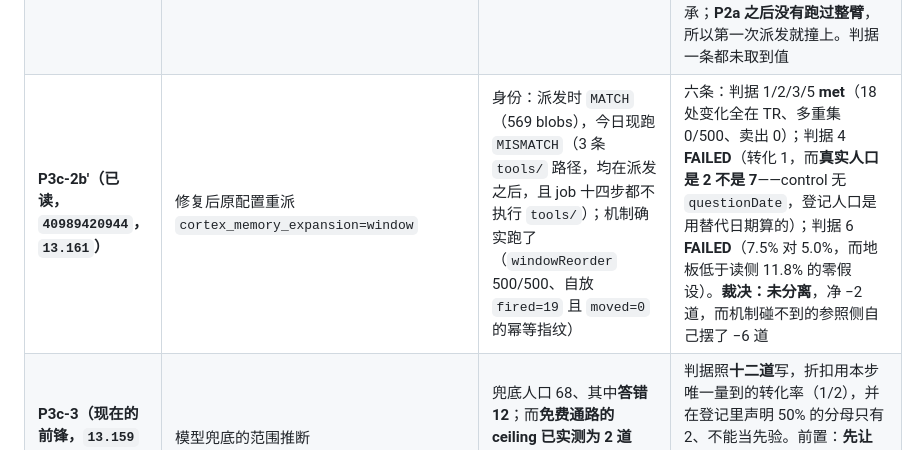
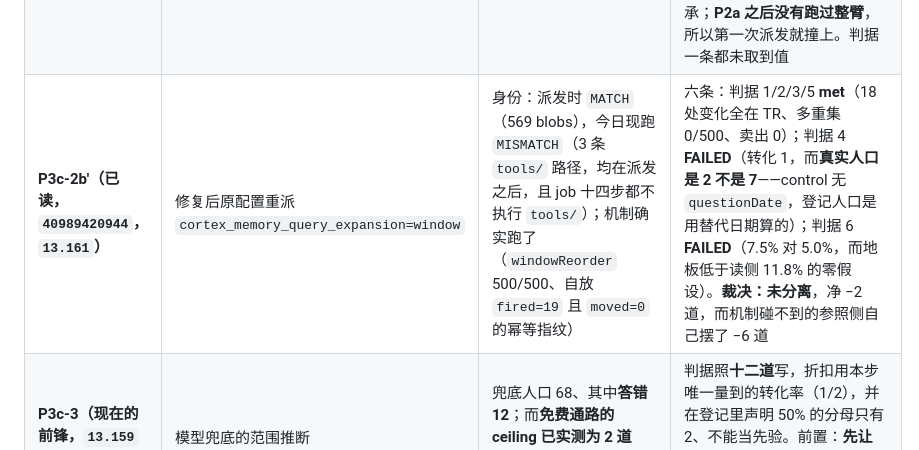
Before and after one commit to AgentiX-E/cortex-docs, a Markdown page: docs/03-execution-plan.md, the part around the change. Drawn GitHub-style.

Commit message:
docs(plan): restore the knob name

```diff
--- a/docs/03-execution-plan.md
+++ b/docs/03-execution-plan.md
@@ -845,7 +845,7 @@ TR 0 / 10 / +2，ABS 0 / 0 / 0。而真正被处理的 34 道只买 2 卖 0，
 | **P1-census（已登记、已量、未派发，`13.158`）** | 导出普查的**导入感知**调用方判定 | `13.154.8` 的一个实例，`13.158` 把它数成了 21 个：517 个「有调用方」的导出里 **30 个没有任何调用方 import 它**，分六类（同名第二处声明 10、属性/参数/键/字面量 11、`.d.ts` 环境全局 4、只被 re-export 2、子路径出口 2、动态导入 1），**21 个导出此刻被报成活的而唯一「调用方」指的是别的东西**（首个：`cortex-core` 的 `reciprocalRankFusion` 是死的那份） | 判据七条（`13.158.4`，已改写为**双向**）：人口两个方向都动且读 diff 前按名枚举；**21 条是预测**，数目不同即发现；`13.158.4` 的 4/2/3 类不得进入；**解析不了的说明符算调用方**（失败朝安全）；913/517 与 118 条跨包读数不变 |
 | **P1-ledger（已完成，`13.156`）** | `rebuild-export-census-baseline.py` 不再改写它要保存的记录：既有理由**以生成器文字开头**时原样保留，否则**中止**并点名该组 | `13.155.7`：本次重建把 `13.149` 手写的那段理由静默删掉（该组理由 9,982 → 9,472 字符，少掉的 510 就是那段），已从运行前副本恢复 | 6 条单测（旧实现 6 条全红）；**真实账本重建后逐字节不变**（`diff` 无差异，`13.149` 与本步 `13.155.7` 两段都在）；fixture 账本被追加一句话时**非零退出**并点名该组；顺带去掉写死的 `/workspace/cortex`，根目录由 `__file__` 推出 |
 | **P3c-2b（作废，`40984213349` 崩溃）** | 派发 `cortex_memory_query_expansion=window` | P3c-2a 已就位；身份门 `MATCH`（`head_sha=47ca967`） | **无产物**：参照侧 500 题跑完（+1,132s、1,191 次调用、judge 121/500 = 24.2%），记忆侧在**第 1 题**即 `TypeError: Cannot read private member #lastRawOutput`（`13.155`）。原因是 P2a 的 `traceReviewMechanisms` 用 `Object.create(system)` 包了一层，`this` 落到包装对象上，私有字段不被派生对象继承；**P2a 之后没有跑过整臂**，所以第一次派发就撞上。判据一条都未取到值 |
-| **P3c-2b′（已读，`40989420944`，`13.161`）** | 修复后原配置重派 `cortex_memory_expansion=window` | 身份：派发时 `MATCH`（569 blobs），今日现跑 `MISMATCH`（3 条 `tools/` 路径，均在派发之后，且 job 十四步都不执行 `tools/`）；机制确实跑了（`windowReorder` 500/500、自放 `fired=19` 且 `moved=0` 的幂等指纹） | 六条：判据 1/2/3/5 **met**（18 处变化全在 TR、多重集 0/500、卖出 0）；判据 4 **FAILED**（转化 1，而**真实人口是 2 不是 7**——control 无 `questionDate`，登记人口是用替代日期算的）；判据 6 **FAILED**（7.5% 对 5.0%，而地板低于读侧 11.8% 的零假设）。**裁决：未分离**，净 −2 道，而机制碰不到的参照侧自己摆了 −6 道 |
+| **P3c-2b′（已读，`40989420944`，`13.161`）** | 修复后原配置重派 `cortex_memory_query_expansion=window` | 身份：派发时 `MATCH`（569 blobs），今日现跑 `MISMATCH`（3 条 `tools/` 路径，均在派发之后，且 job 十四步都不执行 `tools/`）；机制确实跑了（`windowReorder` 500/500、自放 `fired=19` 且 `moved=0` 的幂等指纹） | 六条：判据 1/2/3/5 **met**（18 处变化全在 TR、多重集 0/500、卖出 0）；判据 4 **FAILED**（转化 1，而**真实人口是 2 不是 7**——control 无 `questionDate`，登记人口是用替代日期算的）；判据 6 **FAILED**（7.5% 对 5.0%，而地板低于读侧 11.8% 的零假设）。**裁决：未分离**，净 −2 道，而机制碰不到的参照侧自己摆了 −6 道 |
 | **P3c-3（现在的前锋，`13.159`／`13.161.8`）** | 模型兜底的范围推断 | 兜底人口 68、其中**答错 12**；而**免费通路的 ceiling 已实测为 2 道**（`13.161.8`），所以付费通路是更大的机会 | 判据照**十二道**写，折扣用本步唯一量到的转化率（1/2），并在登记里声明 50% 的分母只有 2、不能当先验。前置：**先让 control 产物记录 `questionDate`**，否则下一个人口还是替代日期算的 |
 | **P3d** | `expand` 的区域版（每实体一次检索），对 MR | P3b 已证明它与 P3c 是两条轴 | 468/500 已贴 95% 上限，只能"替换"不能"追加"；判据按人群的可数分子写（MR 14；六族规则够到 7）；**且必须先声明它落在 14 以内的哪一档**。与 P3c 不可同时派发——那会是一个名字下两条轴 |
 | **P4** | 写侧（Dual-trace） | 无 | 唯一从未量过的轴；人群按写侧命中的题数声明。**与 P3c 同属"改变读者看到什么"**，两者可按人群大小排先后。它的天花板可以用同一台仪器算：写侧改动只能改变**下一次**的池，所以人群是"其金标当前在池外且写侧能改写它"的题 |
```
